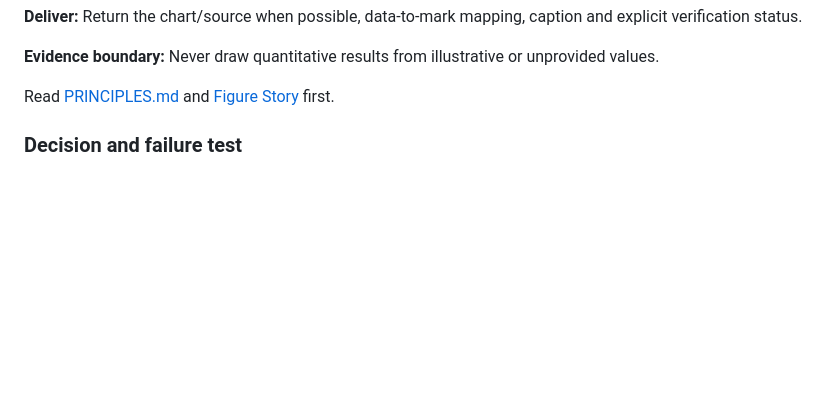
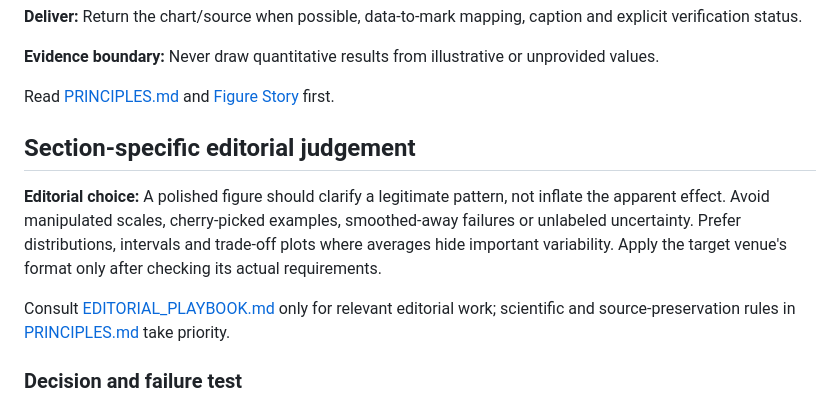
Before and after one commit to ChenXiangYpily1234/paper-storycraft-skills, a Markdown page: 11-research-plot/SKILL.md, the part around the change. Drawn GitHub-style; blank space fills up the shorter version.

Commit message:
docs: complete editorial decision rules across all skills

```diff
--- a/11-research-plot/SKILL.md
+++ b/11-research-plot/SKILL.md
@@ -20,6 +20,12 @@ description: Use when producing or reviewing research plots from actual data, in
 **Evidence boundary:** Never draw quantitative results from illustrative or unprovided values.
 
 Read [PRINCIPLES.md](../PRINCIPLES.md) and [Figure Story](../07-figure/SKILL.md) first.
+
+## Section-specific editorial judgement
+
+**Editorial choice:** A polished figure should clarify a legitimate pattern, not inflate the apparent effect. Avoid manipulated scales, cherry-picked examples, smoothed-away failures or unlabeled uncertainty. Prefer distributions, intervals and trade-off plots where averages hide important variability. Apply the target venue's format only after checking its actual requirements.
+
+Consult [EDITORIAL_PLAYBOOK.md](../EDITORIAL_PLAYBOOK.md) only for relevant editorial work; scientific and source-preservation rules in [PRINCIPLES.md](../PRINCIPLES.md) take priority.
 
 ### Decision and failure test
 
```
